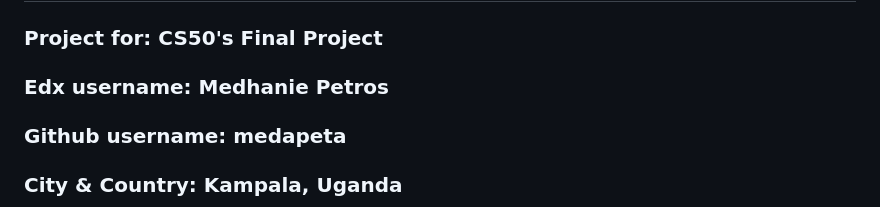
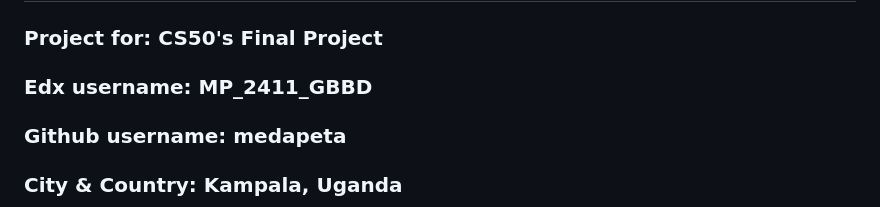
Before and after one commit to medapeta/EazyBizy_ai_accounting_solution, a Markdown page: README.md, the part around the change. Rendered like a GitHub page.

Commit message:
Update README.md
changed my edx username (i was thinking my actual name as the username)

```diff
--- a/README.md
+++ b/README.md
@@ -2,7 +2,7 @@
 
 ### **Project for:** CS50's Final Project
 
-### **Edx username:** Medhanie Petros
+### **Edx username:** MP_2411_GBBD
 
 ### **Github username:** medapeta
 
```
